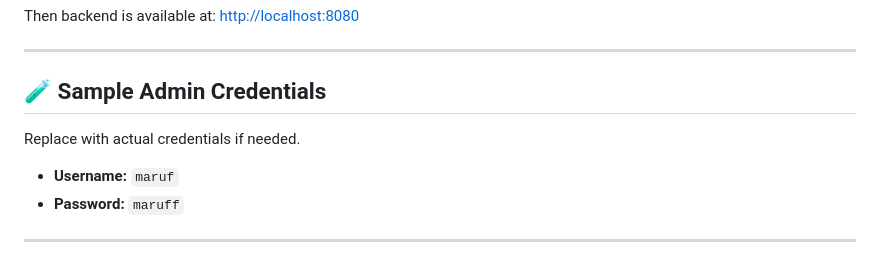
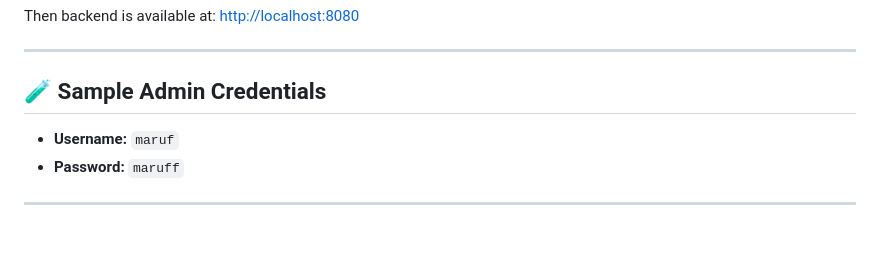
Before and after one commit to maruffhasan/todo-app, a Markdown page: README.md, the part around the change. Drawn GitHub-style; blank space fills up the shorter version.

```diff
--- a/README.md
+++ b/README.md
@@ -126,8 +126,6 @@ Then backend is available at: [http://localhost:8080](http://localhost:8080)
 
 ## 🧪 Sample Admin Credentials
 
-Replace with actual credentials if needed.
-
 - **Username:** `maruf`
 - **Password:** `maruff`
 
```
